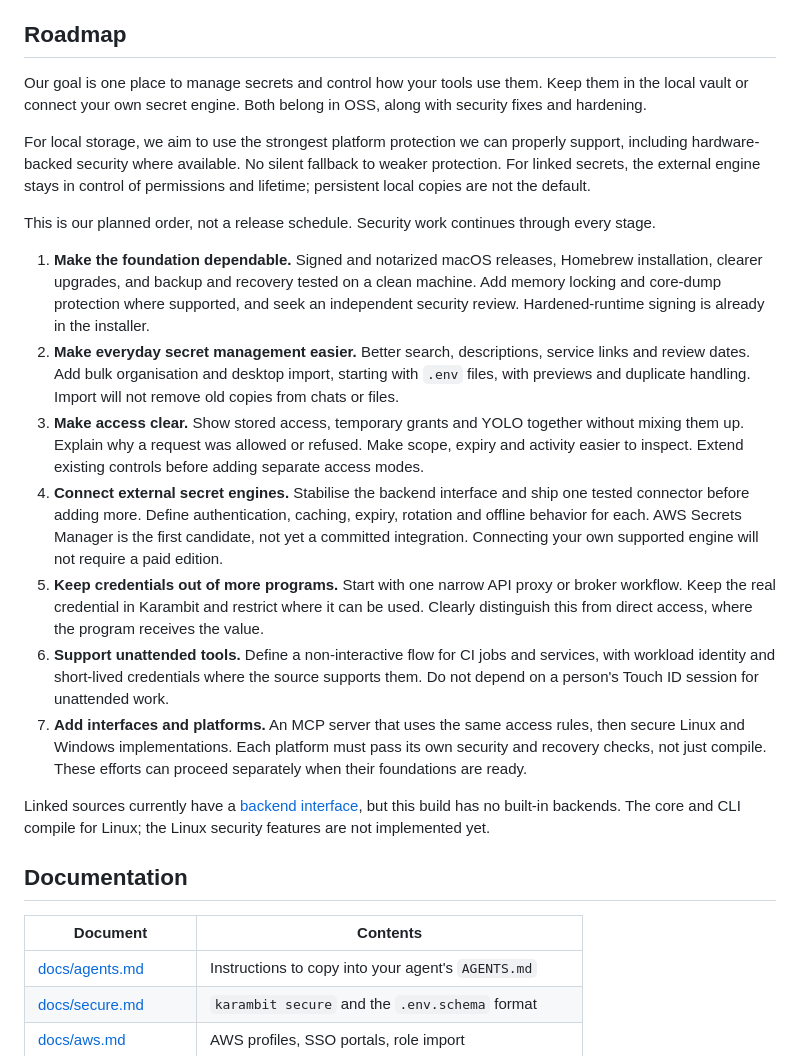
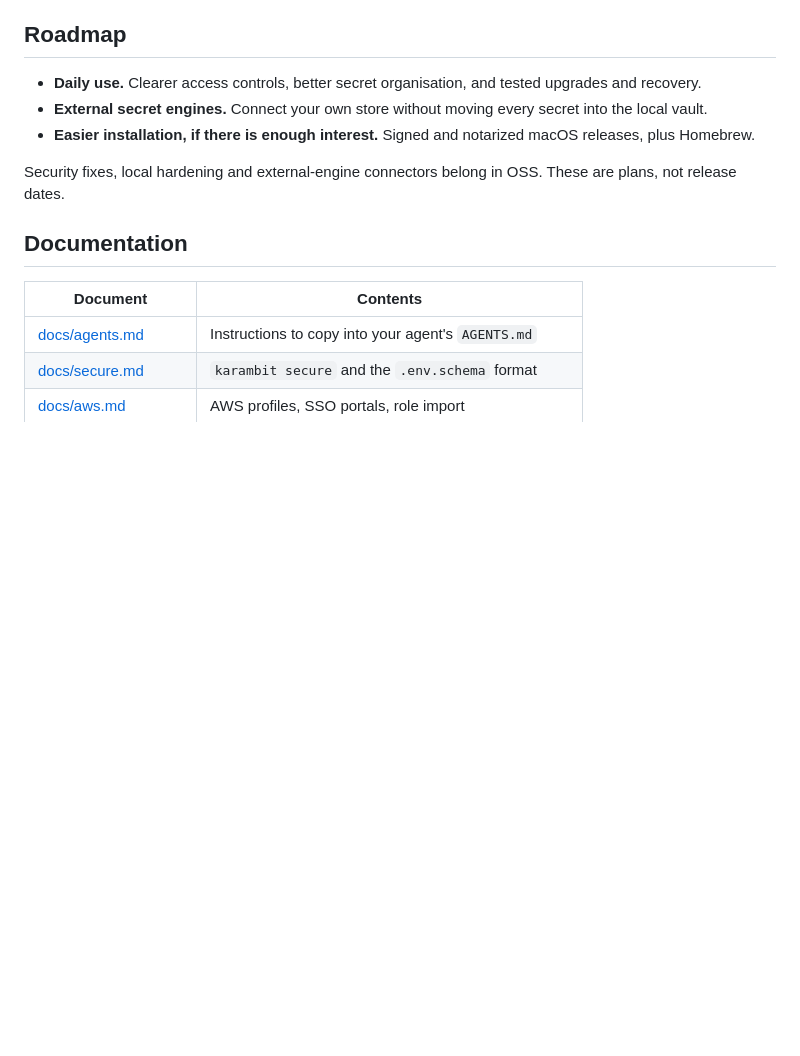
Before and after one commit to AmazingCarbon/karambit, a Markdown page: README.md, the part around the change. GitHub-like rendering; blank space fills up the shorter version.

Commit message:
Keep the README roadmap short

```diff
--- a/README.md
+++ b/README.md
@@ -201,41 +201,11 @@ for credentials that can outlive a Karambit grant.
 
 ## Roadmap
 
-Our goal is one place to manage secrets and control how your tools use them. Keep them in the local
-vault or connect your own secret engine. Both belong in OSS, along with security fixes and hardening.
+- **Daily use.** Clearer access controls, better secret organisation, and tested upgrades and recovery.
+- **External secret engines.** Connect your own store without moving every secret into the local vault.
+- **Easier installation, if there is enough interest.** Signed and notarized macOS releases, plus Homebrew.
 
-For local storage, we aim to use the strongest platform protection we can properly support, including
-hardware-backed security where available. No silent fallback to weaker protection. For linked secrets,
-the external engine stays in control of permissions and lifetime; persistent local copies are not the default.
-
-This is our planned order, not a release schedule. Security work continues through every stage.
-
-1. **Make the foundation dependable.** Signed and notarized macOS releases, Homebrew installation,
-   clearer upgrades, and backup and recovery tested on a clean machine. Add memory locking and
-   core-dump protection where supported, and seek an independent security review.
-   Hardened-runtime signing is already in the installer.
-2. **Make everyday secret management easier.** Better search, descriptions, service links and review
-   dates. Add bulk organisation and desktop import, starting with `.env` files, with previews and
-   duplicate handling. Import will not remove old copies from chats or files.
-3. **Make access clear.** Show stored access, temporary grants and YOLO together without mixing them up.
-   Explain why a request was allowed or refused. Make scope, expiry and activity easier to inspect.
-   Extend existing controls before adding separate access modes.
-4. **Connect external secret engines.** Stabilise the backend interface and ship one tested connector
-   before adding more. Define authentication, caching, expiry, rotation and offline behavior for each.
-   AWS Secrets Manager is the first candidate, not yet a committed integration. Connecting your own
-   supported engine will not require a paid edition.
-5. **Keep credentials out of more programs.** Start with one narrow API proxy or broker workflow.
-   Keep the real credential in Karambit and restrict where it can be used. Clearly distinguish this
-   from direct access, where the program receives the value.
-6. **Support unattended tools.** Define a non-interactive flow for CI jobs and services, with workload
-   identity and short-lived credentials where the source supports them. Do not depend on a person's
-   Touch ID session for unattended work.
-7. **Add interfaces and platforms.** An MCP server that uses the same access rules, then secure Linux
-   and Windows implementations. Each platform must pass its own security and recovery checks, not
-   just compile. These efforts can proceed separately when their foundations are ready.
-
-Linked sources currently have a [backend interface](docs/backend-contract.md), but this build has no
-built-in backends. The core and CLI compile for Linux; the Linux security features are not implemented yet.
+Security fixes, local hardening and external-engine connectors belong in OSS. These are plans, not release dates.
 
 ## Documentation
 
```
